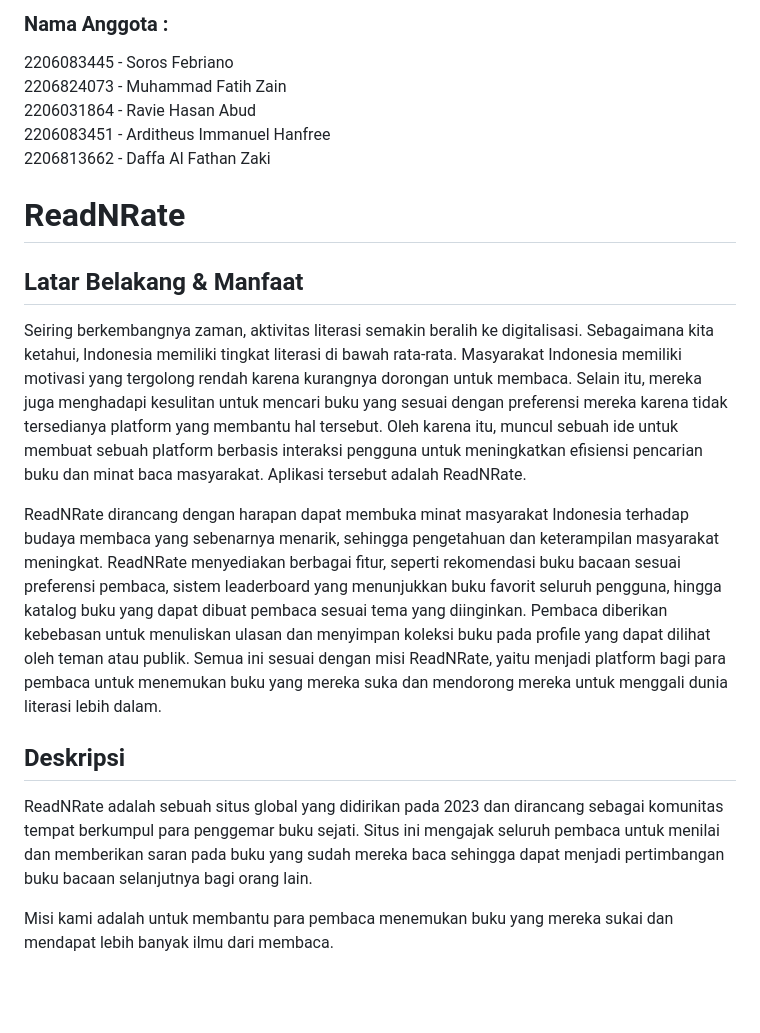
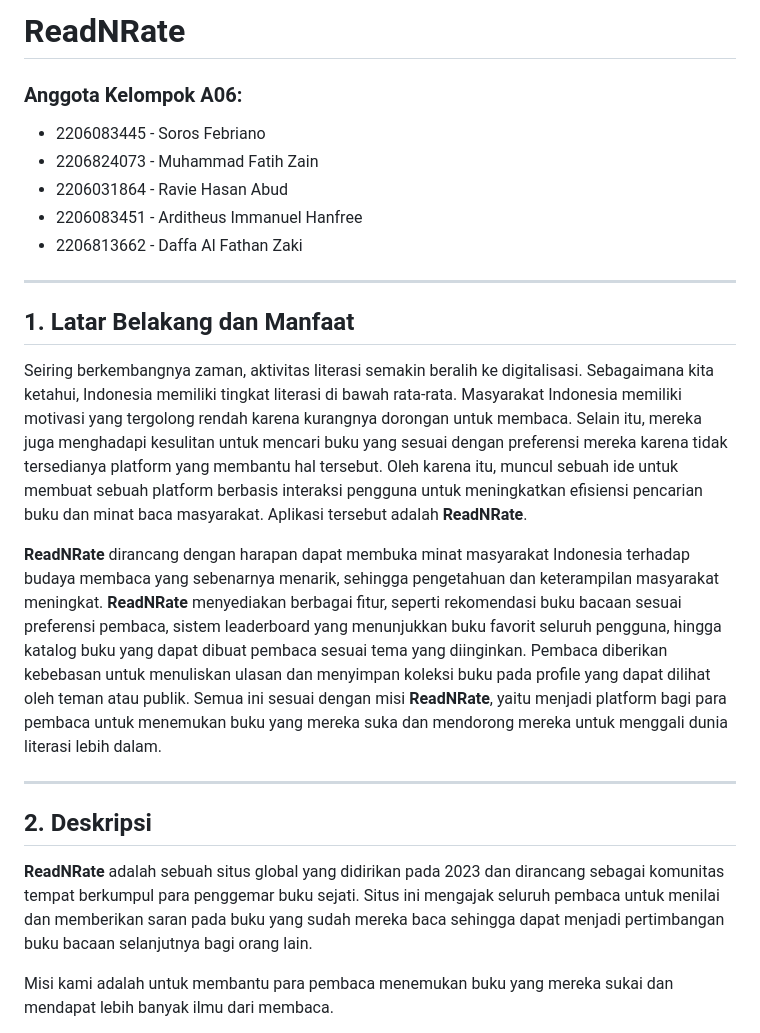
Before and after one commit to PBP-A06/ReadNRate, a Markdown page: README.md, the part around one of its changes. Rendered like a GitHub page; blank space fills up the shorter version.

```diff
--- a/README.md
+++ b/README.md
@@ -1,18 +1,21 @@
-### Nama Anggota :
-2206083445 - Soros Febriano <br>
-2206824073 - Muhammad Fatih Zain <br>
-2206031864 - Ravie Hasan Abud <br>
-2206083451 - Arditheus Immanuel Hanfree <br>
-2206813662 - Daffa Al Fathan Zaki <br>
+# ReadNRate
 
-# ReadNRate
-## Latar Belakang & Manfaat
-Seiring berkembangnya zaman, aktivitas literasi semakin beralih ke digitalisasi. Sebagaimana kita ketahui, Indonesia memiliki tingkat literasi di bawah rata-rata. Masyarakat Indonesia memiliki motivasi yang tergolong rendah karena kurangnya dorongan untuk membaca. Selain itu, mereka juga menghadapi kesulitan untuk mencari buku yang sesuai dengan preferensi mereka karena tidak tersedianya platform yang membantu hal tersebut. Oleh karena itu, muncul sebuah ide untuk membuat sebuah platform berbasis interaksi pengguna untuk meningkatkan efisiensi pencarian buku dan minat baca masyarakat. Aplikasi tersebut adalah ReadNRate.
+### Anggota Kelompok A06:
+- 2206083445 - Soros Febriano <br>
+- 2206824073 - Muhammad Fatih Zain <br>
+- 2206031864 - Ravie Hasan Abud <br>
+- 2206083451 - Arditheus Immanuel Hanfree <br>
+- 2206813662 - Daffa Al Fathan Zaki <br>
+<hr>
 
-ReadNRate dirancang dengan harapan dapat membuka minat masyarakat Indonesia terhadap budaya membaca yang sebenarnya menarik, sehingga pengetahuan dan keterampilan masyarakat meningkat. ReadNRate menyediakan berbagai fitur, seperti rekomendasi buku bacaan sesuai preferensi pembaca, sistem leaderboard yang menunjukkan buku favorit seluruh pengguna, hingga katalog buku yang dapat dibuat pembaca sesuai tema yang diinginkan. Pembaca diberikan kebebasan untuk menuliskan ulasan dan menyimpan koleksi buku pada profile yang dapat dilihat oleh teman atau publik. Semua ini sesuai dengan misi ReadNRate, yaitu menjadi platform bagi para pembaca untuk menemukan buku yang mereka suka dan mendorong mereka untuk menggali dunia literasi lebih dalam.
+## 1. Latar Belakang dan Manfaat
+Seiring berkembangnya zaman, aktivitas literasi semakin beralih ke digitalisasi. Sebagaimana kita ketahui, Indonesia memiliki tingkat literasi di bawah rata-rata. Masyarakat Indonesia memiliki motivasi yang tergolong rendah karena kurangnya dorongan untuk membaca. Selain itu, mereka juga menghadapi kesulitan untuk mencari buku yang sesuai dengan preferensi mereka karena tidak tersedianya platform yang membantu hal tersebut. Oleh karena itu, muncul sebuah ide untuk membuat sebuah platform berbasis interaksi pengguna untuk meningkatkan efisiensi pencarian buku dan minat baca masyarakat. Aplikasi tersebut adalah **ReadNRate**.
 
-## Deskripsi
-ReadNRate adalah sebuah situs global yang didirikan pada 2023 dan dirancang sebagai komunitas tempat berkumpul para penggemar buku sejati. Situs ini mengajak seluruh pembaca untuk menilai dan memberikan saran pada buku yang sudah mereka baca sehingga dapat menjadi pertimbangan buku bacaan selanjutnya bagi orang lain.
+**ReadNRate** dirancang dengan harapan dapat membuka minat masyarakat Indonesia terhadap budaya membaca yang sebenarnya menarik, sehingga pengetahuan dan keterampilan masyarakat meningkat. **ReadNRate** menyediakan berbagai fitur, seperti rekomendasi buku bacaan sesuai preferensi pembaca, sistem leaderboard yang menunjukkan buku favorit seluruh pengguna, hingga katalog buku yang dapat dibuat pembaca sesuai tema yang diinginkan. Pembaca diberikan kebebasan untuk menuliskan ulasan dan menyimpan koleksi buku pada profile yang dapat dilihat oleh teman atau publik. Semua ini sesuai dengan misi **ReadNRate**, yaitu menjadi platform bagi para pembaca untuk menemukan buku yang mereka suka dan mendorong mereka untuk menggali dunia literasi lebih dalam.
+<hr>
+
+## 2. Deskripsi
+**ReadNRate** adalah sebuah situs global yang didirikan pada 2023 dan dirancang sebagai komunitas tempat berkumpul para penggemar buku sejati. Situs ini mengajak seluruh pembaca untuk menilai dan memberikan saran pada buku yang sudah mereka baca sehingga dapat menjadi pertimbangan buku bacaan selanjutnya bagi orang lain.
 
 Misi kami adalah untuk membantu para pembaca menemukan buku yang mereka sukai dan mendapat lebih banyak ilmu dari membaca.
 
```
Also changed, not shown: other parts of README.md (+41 -31 lines).
